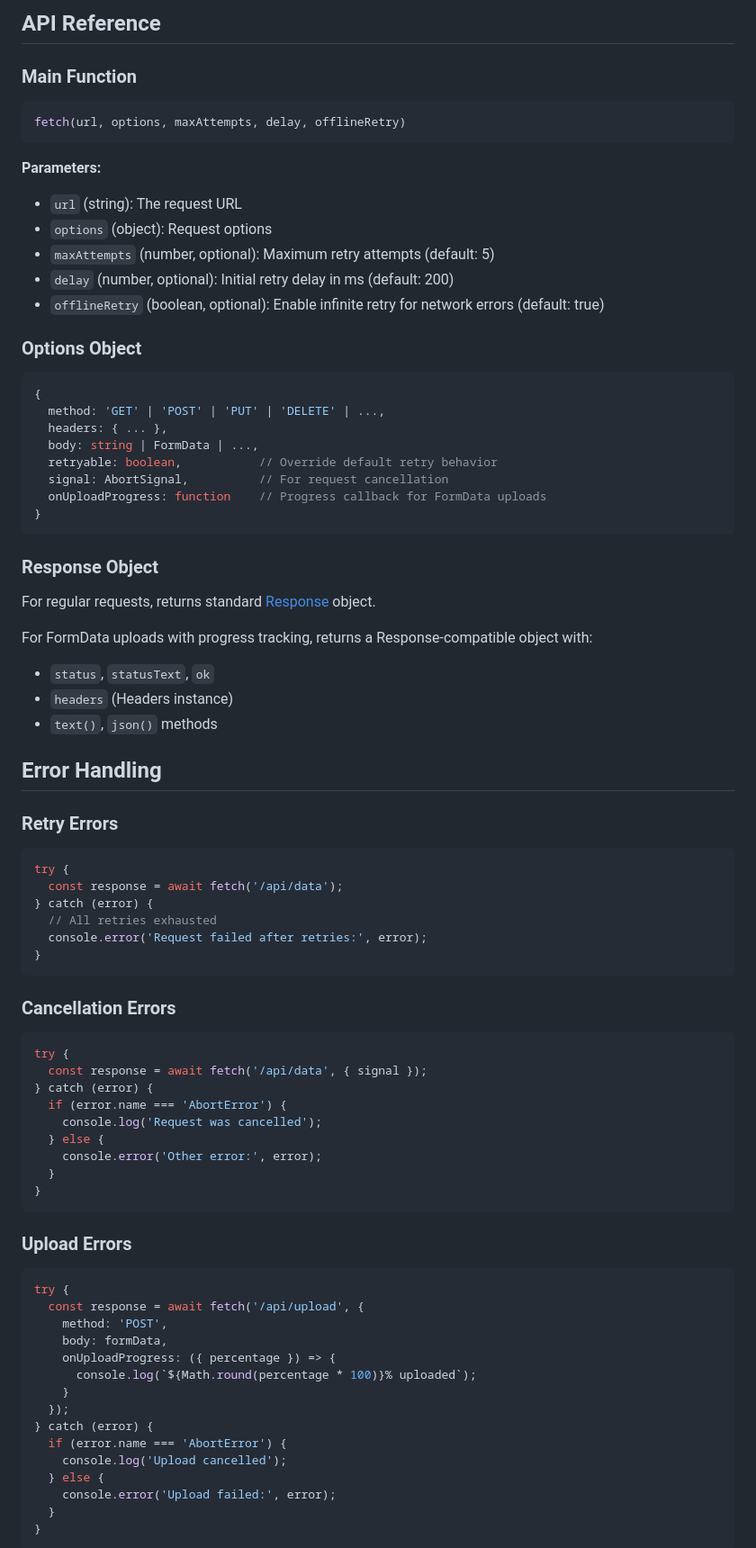
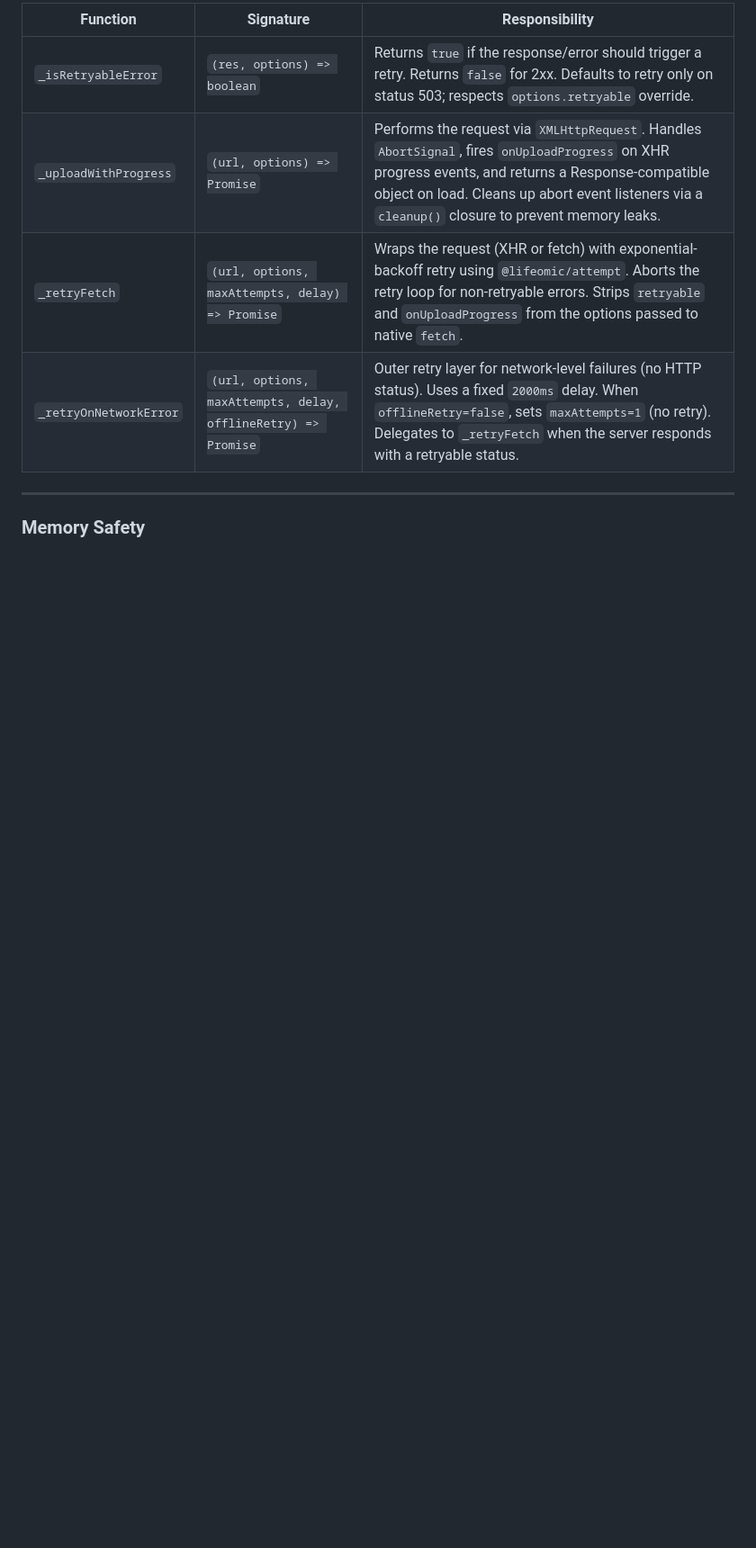
Before and after one commit to DreamworldSolutions/fetch, a Markdown page: README.md, the part around one of its changes. Shown at 90% size. Rendered like a GitHub page; blank space fills up the shorter version.

````diff
--- a/README.md
+++ b/README.md
@@ -209,85 +297,12 @@ const response = await fetch(url, options, maxAttempts, delay, offlineRetry);
 
-## API Reference
+| Function | Signature | Responsibility |
+|---|---|---|
+| `_isRetryableError` | `(res, options) => boolean` | Returns `true` if the response/error should trigger a retry. Returns `false` for 2xx. Defaults to retry only on status 503; respects `options.retryable` override. |
+| `_uploadWithProgress` | `(url, options) => Promise` | Performs the request via `XMLHttpRequest`. Handles `AbortSignal`, fires `onUploadProgress` on XHR progress events, and returns a Response-compatible object on load. Cleans up abort event listeners via a `cleanup()` closure to prevent memory leaks. |
+| `_retryFetch` | `(url, options, maxAttempts, delay) => Promise` | Wraps the request (XHR or fetch) with exponential-backoff retry using `@lifeomic/attempt`. Aborts the retry loop for non-retryable errors. Strips `retryable` and `onUploadProgress` from the options passed to native `fetch`. |
+| `_retryOnNetworkError` | `(url, options, maxAttempts, delay, offlineRetry) => Promise` | Outer retry layer for network-level failures (no HTTP status). Uses a fixed `2000ms` delay. When `offlineRetry=false`, sets `maxAttempts=1` (no retry). Delegates to `_retryFetch` when the server responds with a retryable status. |
 
-### Main Function
+---
 
-```javascript
-fetch(url, options, maxAttempts, delay, offlineRetry)
-```
+### Memory Safety
 
-**Parameters:**
-- `url` (string): The request URL
-- `options` (object): Request options
-- `maxAttempts` (number, optional): Maximum retry attempts (default: 5)
-- `delay` (number, optional): Initial retry delay in ms (default: 200)
-- `offlineRetry` (boolean, optional): Enable infinite retry for network errors (default: true)
-
-### Options Object
-
-```javascript
-{
-  method: 'GET' | 'POST' | 'PUT' | 'DELETE' | ...,
-  headers: { ... },
-  body: string | FormData | ...,
-  retryable: boolean,           // Override default retry behavior
-  signal: AbortSignal,          // For request cancellation
-  onUploadProgress: function    // Progress callback for FormData uploads
-}
-```
-
-### Response Object
-
-For regular requests, returns standard [Response](https://developer.mozilla.org/en-US/docs/Web/API/Response) object.
-
-For FormData uploads with progress tracking, returns a Response-compatible object with:
-- `status`, `statusText`, `ok`
-- `headers` (Headers instance)
-- `text()`, `json()` methods
-
-## Error Handling
-
-### Retry Errors
-
-```javascript
-try {
-  const response = await fetch('/api/data');
-} catch (error) {
-  // All retries exhausted
-  console.error('Request failed after retries:', error);
-}
-```
-
-### Cancellation Errors
-
-```javascript
-try {
-  const response = await fetch('/api/data', { signal });
-} catch (error) {
-  if (error.name === 'AbortError') {
-    console.log('Request was cancelled');
-  } else {
-    console.error('Other error:', error);
-  }
-}
-```
-
-### Upload Errors
-
-```javascript
-try {
-  const response = await fetch('/api/upload', {
-    method: 'POST',
-    body: formData,
-    onUploadProgress: ({ percentage }) => {
-      console.log(`${Math.round(percentage * 100)}% uploaded`);
-    }
-  });
-} catch (error) {
-  if (error.name === 'AbortError') {
-    console.log('Upload cancelled');
-  } else {
-    console.error('Upload failed:', error);
-  }
-}
-```
-
````
Also changed, not shown: other parts of README.md (+187 -220 lines).
